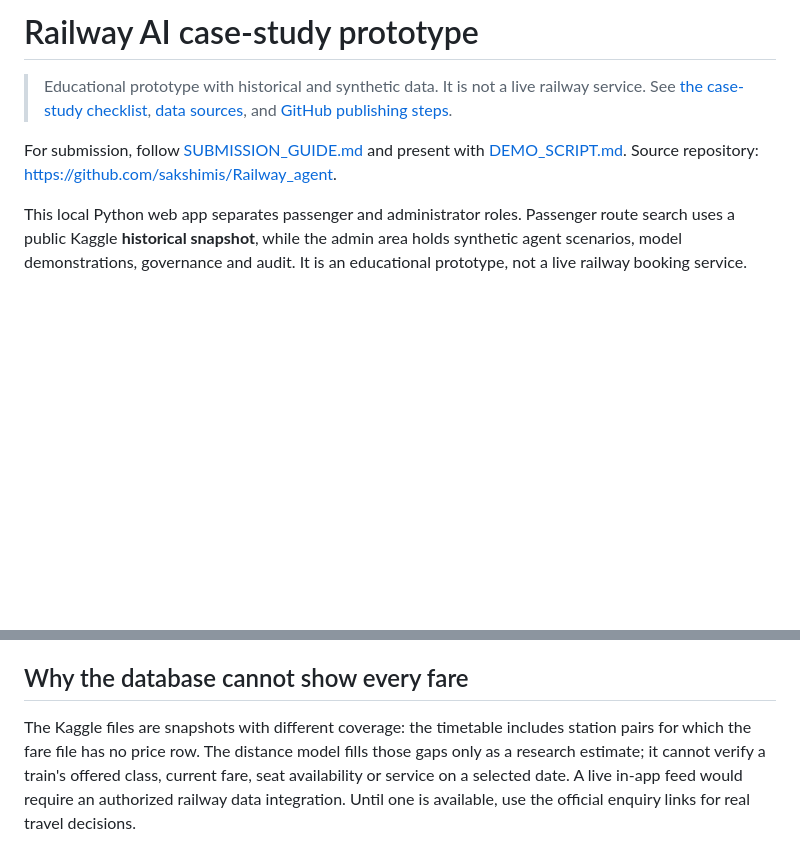
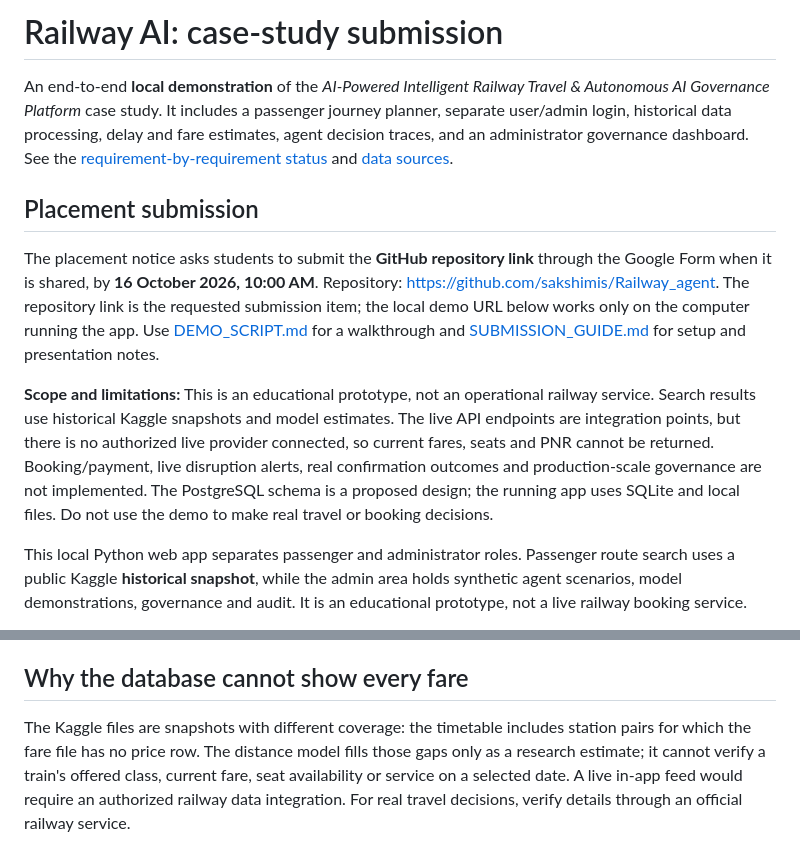
Before and after one commit to sakshimis/Railway_agent, a Markdown page: README.md, 2 parts joined by grey strips. Rendered like a GitHub page; blank space fills up the shorter version.

Commit message:
Clarify placement submission and prototype scope

```diff
--- a/README.md
+++ b/README.md
@@ -1,8 +1,12 @@
-# Railway AI case-study prototype
+# Railway AI: case-study submission
 
-> Educational prototype with historical and synthetic data. It is not a live railway service. See [the case-study checklist](REQUIREMENTS.md), [data sources](DATA_SOURCES.md), and [GitHub publishing steps](GITHUB_SETUP.md).
+An end-to-end **local demonstration** of the *AI-Powered Intelligent Railway Travel & Autonomous AI Governance Platform* case study. It includes a passenger journey planner, separate user/admin login, historical data processing, delay and fare estimates, agent decision traces, and an administrator governance dashboard. See the [requirement-by-requirement status](REQUIREMENTS.md) and [data sources](DATA_SOURCES.md).
 
-For submission, follow [SUBMISSION_GUIDE.md](SUBMISSION_GUIDE.md) and present with [DEMO_SCRIPT.md](DEMO_SCRIPT.md). Source repository: https://github.com/sakshimis/Railway_agent.
+## Placement submission
+
+The placement notice asks students to submit the **GitHub repository link** through the Google Form when it is shared, by **16 October 2026, 10:00 AM**. Repository: https://github.com/sakshimis/Railway_agent. The repository link is the requested submission item; the local demo URL below works only on the computer running the app. Use [DEMO_SCRIPT.md](DEMO_SCRIPT.md) for a walkthrough and [SUBMISSION_GUIDE.md](SUBMISSION_GUIDE.md) for setup and presentation notes.
+
+**Scope and limitations:** This is an educational prototype, not an operational railway service. Search results use historical Kaggle snapshots and model estimates. The live API endpoints are integration points, but there is no authorized live provider connected, so current fares, seats and PNR cannot be returned. Booking/payment, live disruption alerts, real confirmation outcomes and production-scale governance are not implemented. The PostgreSQL schema is a proposed design; the running app uses SQLite and local files. Do not use the demo to make real travel or booking decisions.
 
 This local Python web app separates passenger and administrator roles. Passenger route search uses a public Kaggle **historical snapshot**, while the admin area holds synthetic agent scenarios, model demonstrations, governance and audit. It is an educational prototype, not a live railway booking service.
 
@@ -46,4 +50,4 @@ Local login limits five failed attempts per account and client within 15 minutes
 
 ## Why the database cannot show every fare
 
-The Kaggle files are snapshots with different coverage: the timetable includes station pairs for which the fare file has no price row. The distance model fills those gaps only as a research estimate; it cannot verify a train's offered class, current fare, seat availability or service on a selected date. A live in-app feed would require an authorized railway data integration. Until one is available, use the official enquiry links for real travel decisions.
+The Kaggle files are snapshots with different coverage: the timetable includes station pairs for which the fare file has no price row. The distance model fills those gaps only as a research estimate; it cannot verify a train's offered class, current fare, seat availability or service on a selected date. A live in-app feed would require an authorized railway data integration. For real travel decisions, verify details through an official railway service.
```
